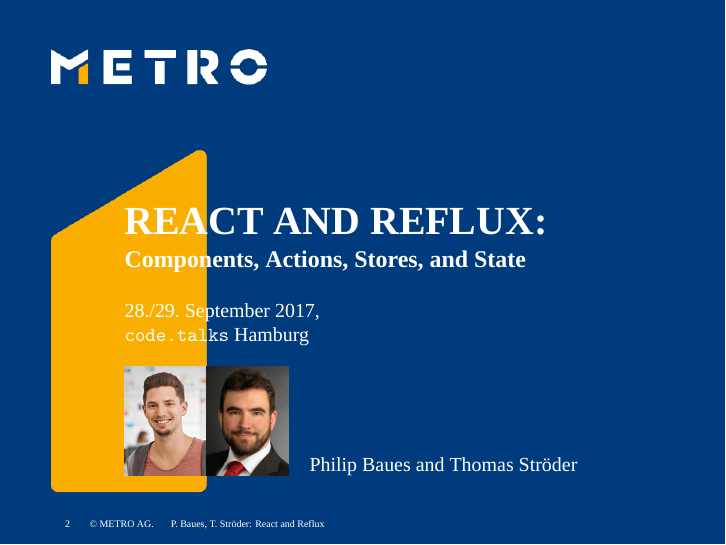
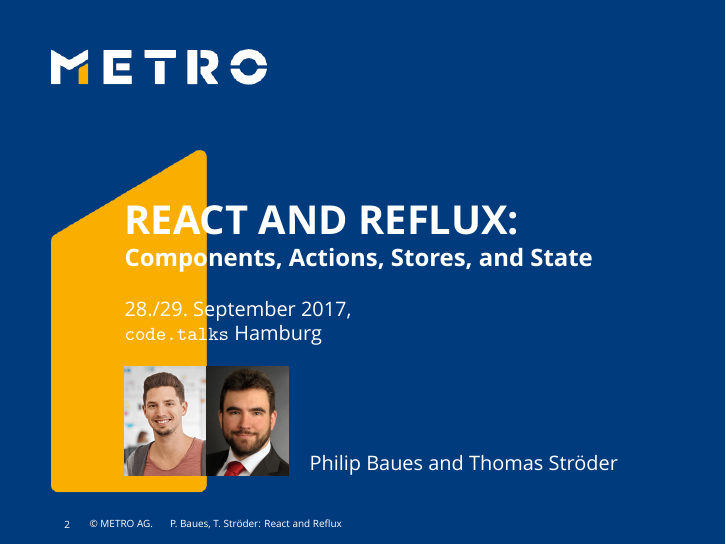
Before and after one commit to cryingshadow/talkReactReflux, LaTeX slides (reactreflux.tex): page 2 of 14. Compiled offline with XeLaTeX; a missing font is replaced by an installed copy or a similar font.

Commit message:
Revert "Change font to Eurostile LT Pro"
This reverts commit e9280eda01a544b41c43021721dd8937e298c98d.

```diff
--- a/reactreflux.tex
+++ b/reactreflux.tex
@@ -4,8 +4,8 @@
 \usepackage{graphicx}
 %\usepackage[utf8]{inputenc}
 \usepackage{fontspec}
-\setmainfont{Eurostile LT Pro}
-\setsansfont{Eurostile LT Pro}
+\setmainfont{Verdana}
+\setsansfont{Verdana}
 \usepackage{tikz}
 \usepackage{comment}
 \usetikzlibrary{arrows,decorations.pathmorphing,backgrounds,fit,positioning,automata,calc}
```
